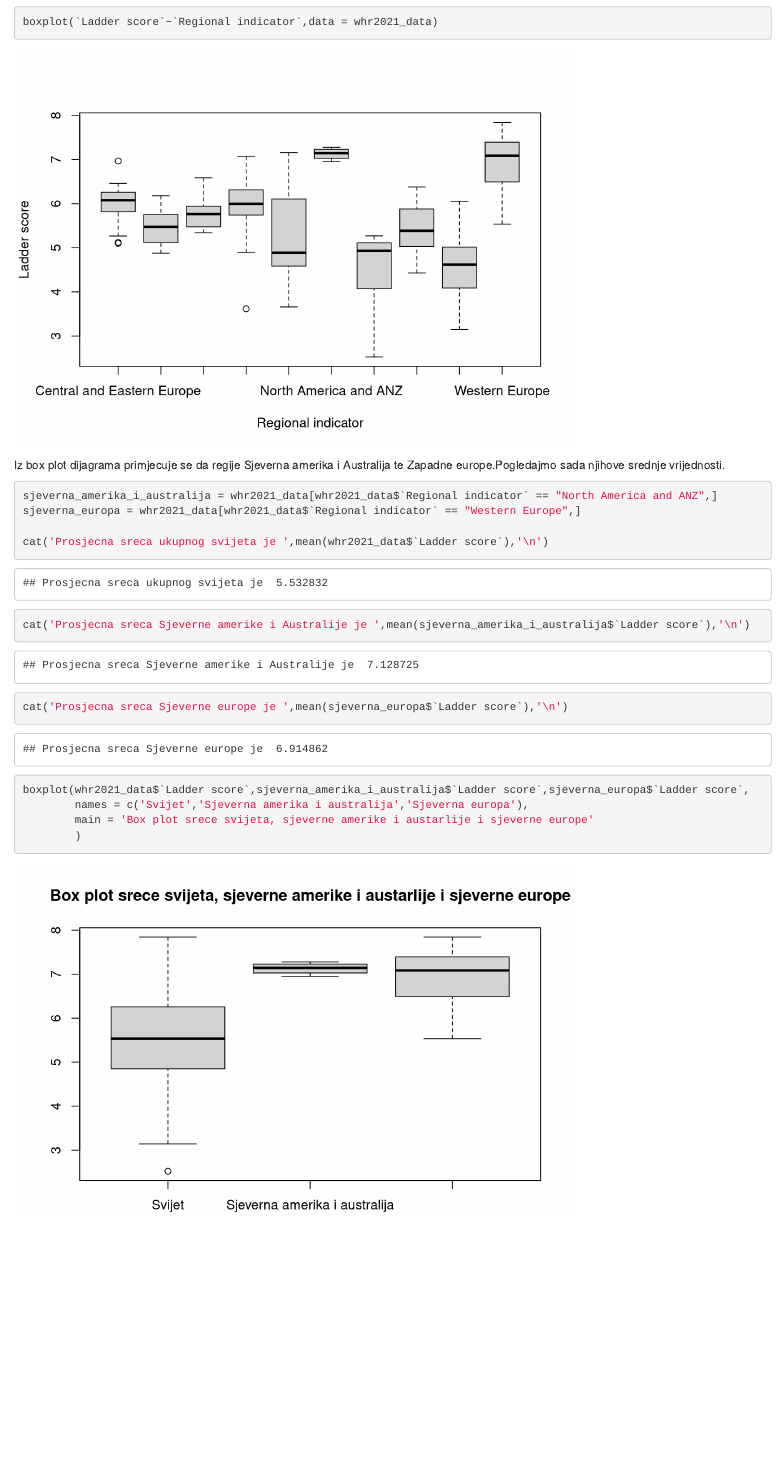
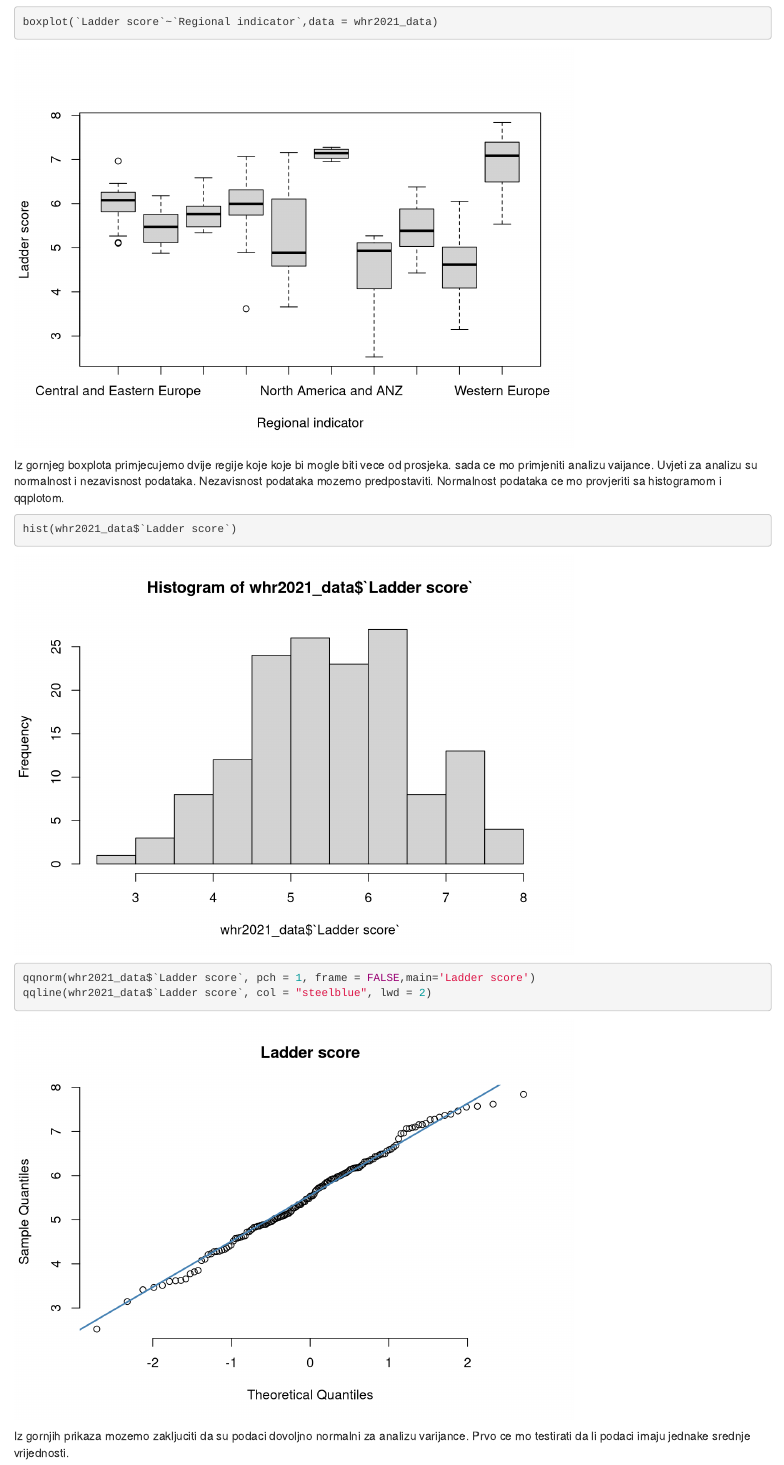
Before and after one commit to ssicic/whr-sap, an R Markdown document (whr_sap.Rmd): the page in a window 1100 px wide, from 2030 px down. Rendered offline with R 4.5, knitr and Pandoc, with nearby package versions.

Commit message:
Provedena analiza normalnosti podataka

````diff
--- a/whr_sap.Rmd
+++ b/whr_sap.Rmd
@@ -58,20 +58,17 @@ U sljedecem isjecku ce mo prikazati box plot dijagrame srece po pojedinim regija
 boxplot(`Ladder score`~`Regional indicator`,data = whr2021_data)
 ```
 
-Iz box plot dijagrama primjecuje se da regije Sjeverna amerika i Australija te Zapadne europe.Pogledajmo sada njihove srednje vrijednosti.
+Iz gornjeg boxplota primjecujemo dvije regije koje koje bi mogle biti vece od prosjeka.
+sada ce mo primjeniti analizu vaijance. Uvjeti za analizu su normalnost i nezavisnost podataka.
+Nezavisnost podataka mozemo predpostaviti. Normalnost podataka ce mo provjeriti sa histogramom i qqplotom.
 
 ```{r}
 
-sjeverna_amerika_i_australija = whr2021_data[whr2021_data$`Regional indicator` == "North America and ANZ",]
-sjeverna_europa = whr2021_data[whr2021_data$`Regional indicator` == "Western Europe",]
+hist(whr2021_data$`Ladder score`)
 
-cat('Prosjecna sreca ukupnog svijeta je ',mean(whr2021_data$`Ladder score`),'\n')
-cat('Prosjecna sreca Sjeverne amerike i Australije je ',mean(sjeverna_amerika_i_australija$`Ladder score`),'\n')
-cat('Prosjecna sreca Sjeverne europe je ',mean(sjeverna_europa$`Ladder score`),'\n')
-
-boxplot(whr2021_data$`Ladder score`,sjeverna_amerika_i_australija$`Ladder score`,sjeverna_europa$`Ladder score`,
-        names = c('Svijet','Sjeverna amerika i australija','Sjeverna europa'),
-        main = 'Box plot srece svijeta, sjeverne amerike i austarlije i sjeverne europe'
-        )
+qqnorm(whr2021_data$`Ladder score`, pch = 1, frame = FALSE,main='Ladder score')
+qqline(whr2021_data$`Ladder score`, col = "steelblue", lwd = 2)
 
 ```
+Iz gornjih prikaza mozemo zakljuciti da su podaci dovoljno normalni za analizu varijance.
+Prvo ce mo testirati da li podaci imaju jednake srednje vrijednosti.
````
